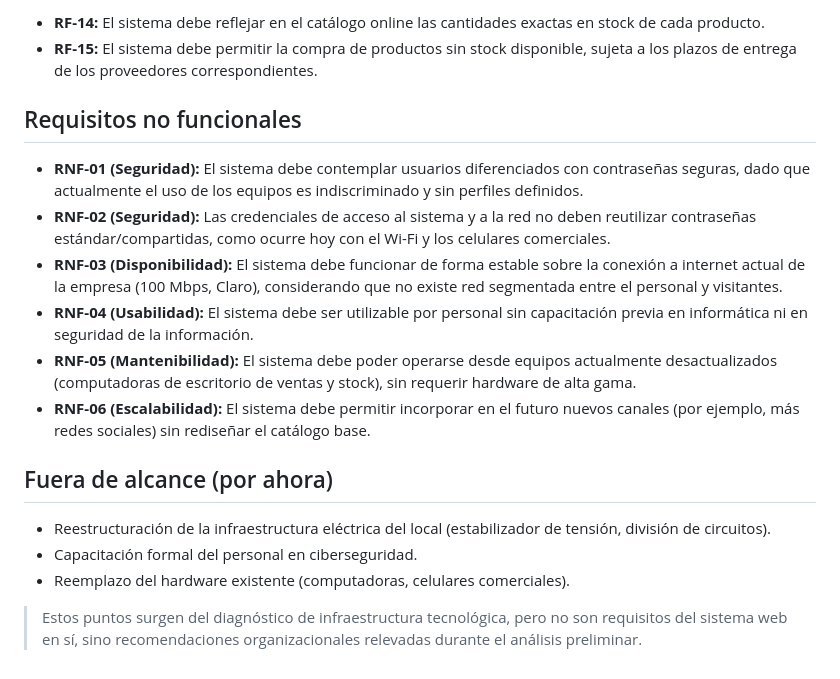
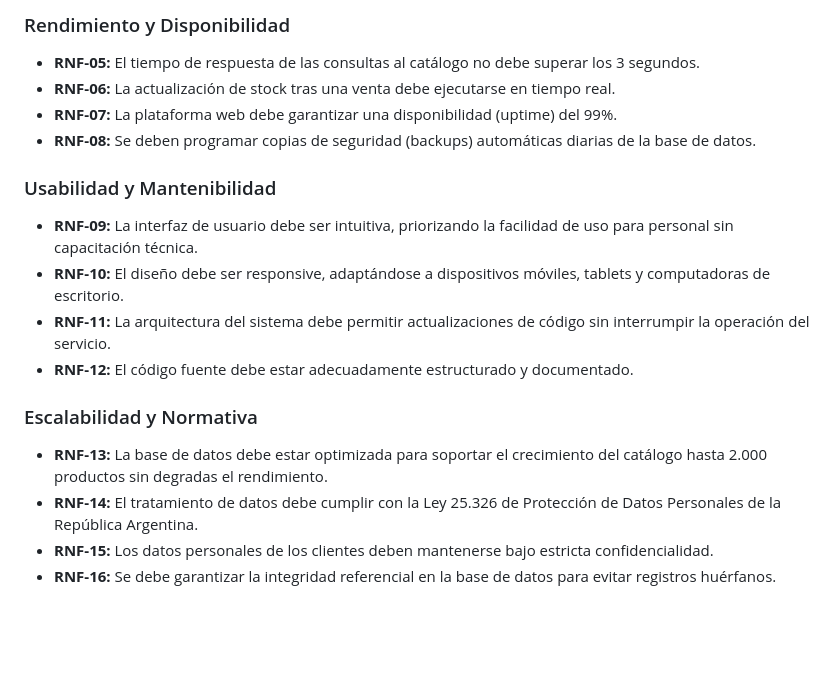
Before and after one commit to ScagliaUriel/desarrollo-web-aberturas-los-pampas, a Markdown page: requisitos.md, the part around one of its changes. GitHub-like rendering; blank space fills up the shorter version.

```diff
--- a/requisitos.md
+++ b/requisitos.md
@@ -33,20 +49,18 @@ Requisitos iniciales relevados a partir del análisis preliminar de Aberturas Lo
 
-- **RF-14:** El sistema debe reflejar en el catálogo online las cantidades exactas en stock de cada producto.
-- **RF-15:** El sistema debe permitir la compra de productos sin stock disponible, sujeta a los plazos de entrega de los proveedores correspondientes.
+### Rendimiento y Disponibilidad
+- **RNF-05:** El tiempo de respuesta de las consultas al catálogo no debe superar los 3 segundos.
+- **RNF-06:** La actualización de stock tras una venta debe ejecutarse en tiempo real.
+- **RNF-07:** La plataforma web debe garantizar una disponibilidad (uptime) del 99%.
+- **RNF-08:** Se deben programar copias de seguridad (backups) automáticas diarias de la base de datos.
 
-## Requisitos no funcionales
+### Usabilidad y Mantenibilidad
+- **RNF-09:** La interfaz de usuario debe ser intuitiva, priorizando la facilidad de uso para personal sin capacitación técnica.
+- **RNF-10:** El diseño debe ser responsive, adaptándose a dispositivos móviles, tablets y computadoras de escritorio.
+- **RNF-11:** La arquitectura del sistema debe permitir actualizaciones de código sin interrumpir la operación del servicio.
+- **RNF-12:** El código fuente debe estar adecuadamente estructurado y documentado.
 
-- **RNF-01 (Seguridad):** El sistema debe contemplar usuarios diferenciados con contraseñas seguras, dado que actualmente el uso de los equipos es indiscriminado y sin perfiles definidos.
-- **RNF-02 (Seguridad):** Las credenciales de acceso al sistema y a la red no deben reutilizar contraseñas estándar/compartidas, como ocurre hoy con el Wi-Fi y los celulares comerciales.
-- **RNF-03 (Disponibilidad):** El sistema debe funcionar de forma estable sobre la conexión a internet actual de la empresa (100 Mbps, Claro), considerando que no existe red segmentada entre el personal y visitantes.
-- **RNF-04 (Usabilidad):** El sistema debe ser utilizable por personal sin capacitación previa en informática ni en seguridad de la información.
-- **RNF-05 (Mantenibilidad):** El sistema debe poder operarse desde equipos actualmente desactualizados (computadoras de escritorio de ventas y stock), sin requerir hardware de alta gama.
-- **RNF-06 (Escalabilidad):** El sistema debe permitir incorporar en el futuro nuevos canales (por ejemplo, más redes sociales) sin rediseñar el catálogo base.
-
-## Fuera de alcance (por ahora)
-
-- Reestructuración de la infraestructura eléctrica del local (estabilizador de tensión, división de circuitos).
-- Capacitación formal del personal en ciberseguridad.
-- Reemplazo del hardware existente (computadoras, celulares comerciales).
-
-> Estos puntos surgen del diagnóstico de infraestructura tecnológica, pero no son requisitos del sistema web en sí, sino recomendaciones organizacionales relevadas durante el análisis preliminar.
+### Escalabilidad y Normativa
+- **RNF-13:** La base de datos debe estar optimizada para soportar el crecimiento del catálogo hasta 2.000 productos sin degradas el rendimiento.
+- **RNF-14:** El tratamiento de datos debe cumplir con la Ley 25.326 de Protección de Datos Personales de la República Argentina.
+- **RNF-15:** Los datos personales de los clientes deben mantenerse bajo estricta confidencialidad.
+- **RNF-16:** Se debe garantizar la integridad referencial en la base de datos para evitar registros huérfanos.
```
Also changed, not shown: other parts of requisitos.md (+37 -21 lines).
